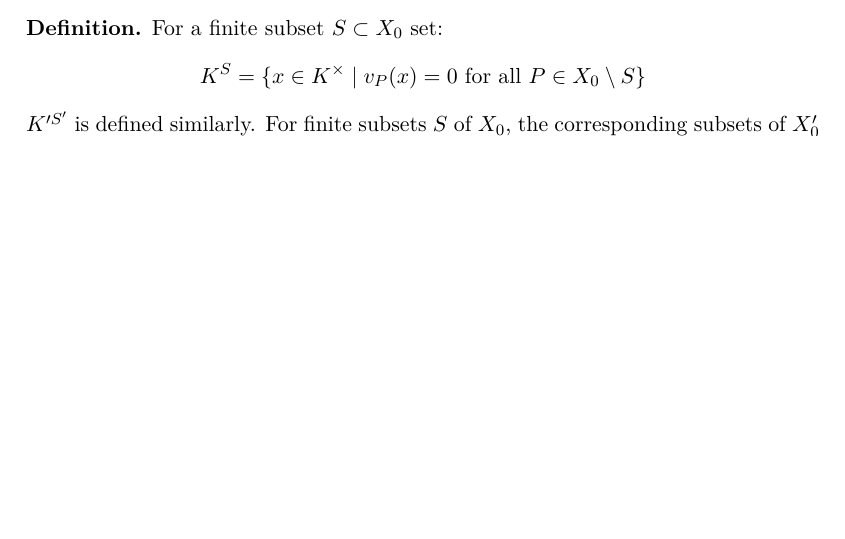
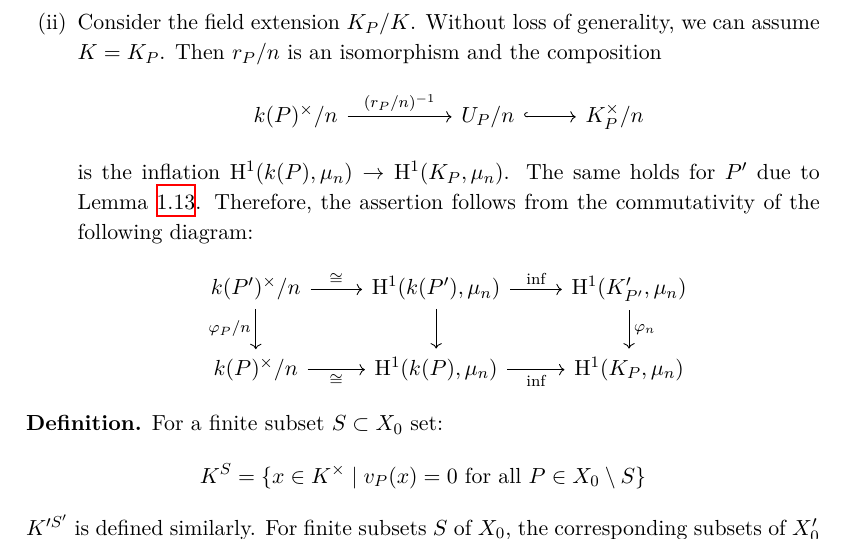
Before and after one commit to yishn/Uni, a LaTeX thesis (Master Thesis/thesis.tex, which reads Master Thesis/synopsis.tex): part of page 18 of 23, cut at the place of the change, the shorter picture padded with empty space. Compiled offline with XeLaTeX.

Commit message:
Add proof for 4.3.4

```diff
--- a/Master Thesis/synopsis.tex
+++ b/Master Thesis/synopsis.tex
@@ -339,3 +338,12 @@ K'^\times /n \ar[r, "\varphi_n"]\ar[d] & K^\times/n\ar[d]\\
+\item Consider the field extension $K_P/K$. Without loss of generality, we can assume $K=K_P$. Then $r_P/n$ is an isomorphism and the composition
+\[\begin{tikzcd}
+k(P)^\times / n\ar[rr, "(r_P/n)^{-1}"] && U_P/n \ar[r, hook] & K_P^\times/n
+\end{tikzcd}\]
+is the inflation $\mathrm{H}^1(k(P), \mu_n) \to \mathrm{H}^1(K_P,\mu_n)$. The same holds for $P'$ due to Lemma \ref{3.2}. Therefore, the assertion follows from the commutativity of the following diagram:
+\[ \begin{tikzcd}
+k(P')^\times/n \ar[r, "\cong"] \ar[d, "\varphi_P/n"'] & \mathrm{H}^1(k(P'),\mu_n) \ar[r, "\mathrm{inf}"] \ar[d]& \mathrm{H}^1(K'_{P'}, \mu_n) \ar[d, "\varphi_n"] \\
+k(P)^\times/n \ar[r, "\cong"'] & \mathrm{H}^1(k(P),\mu_n)  \ar[r, "\mathrm{inf}"'] & \mathrm{H}^1(K_{P}, \mu_n)
+\end{tikzcd}  \qedhere\]
 \end{enumerate}
 \end{proof}
 
```
Also changed, not shown: Master Thesis/synopsis.tex (3 more changed lines).
